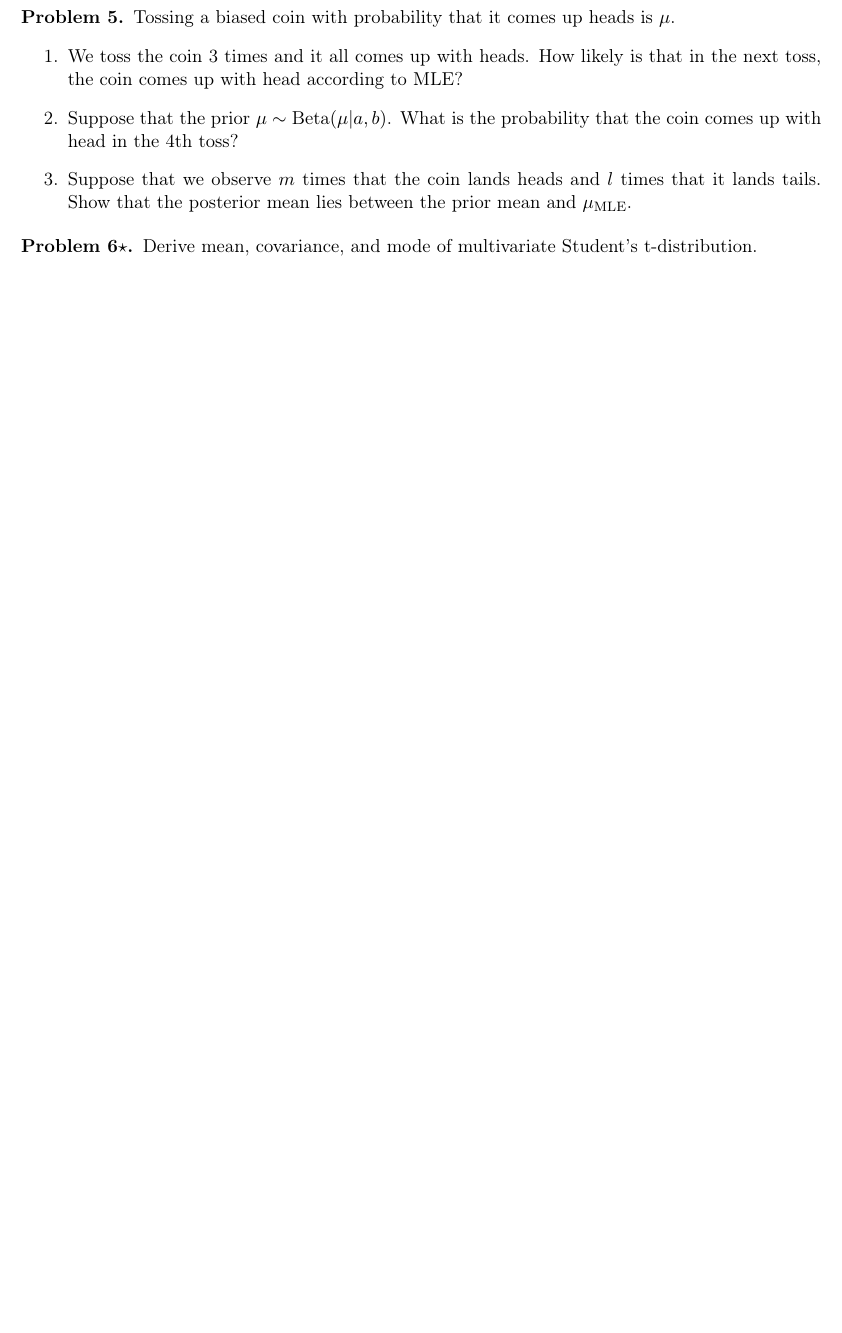
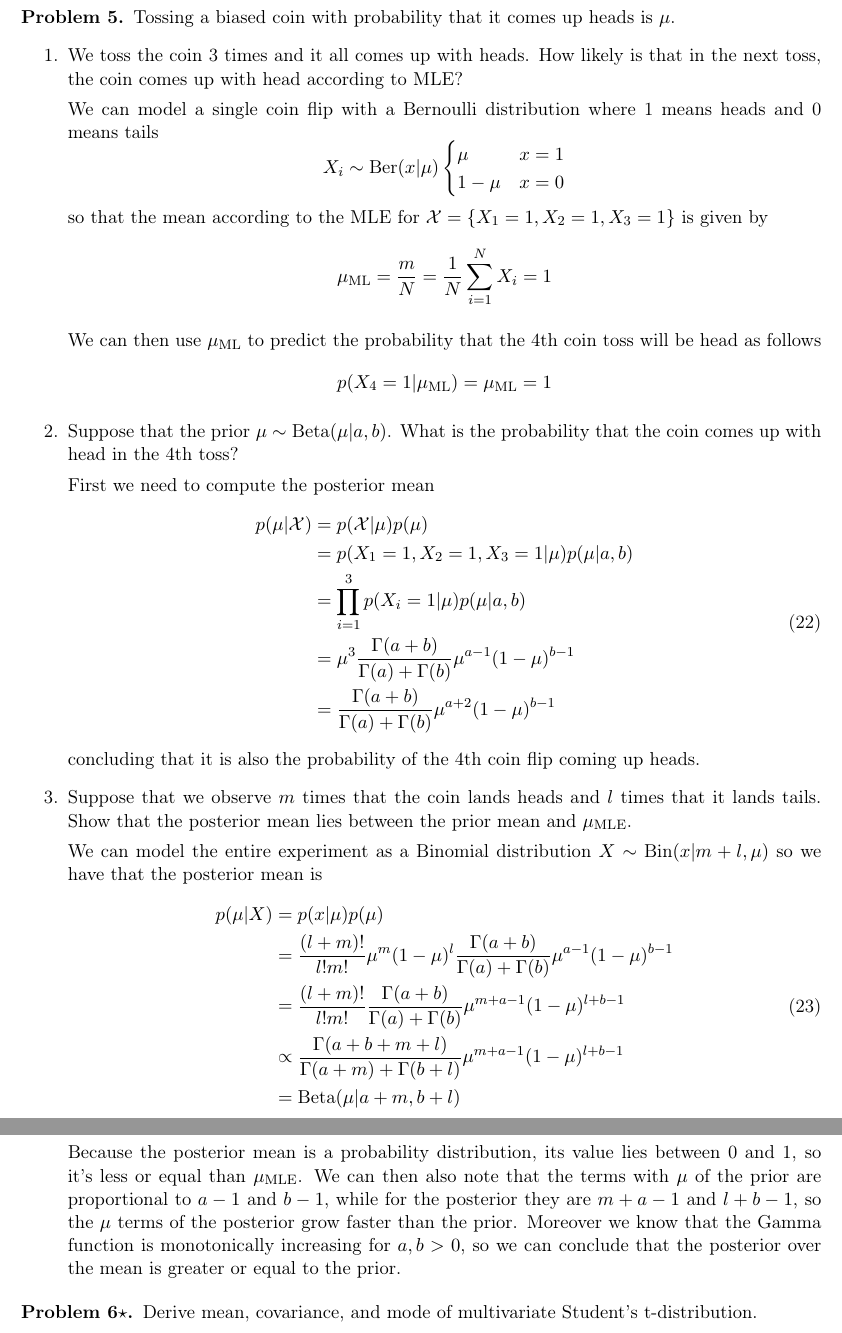
Before and after one commit to Vasileios-Charatsidis/machine-learning-2, a LaTeX problem sheet (hw1/hw1-sol.tex): part of page 8 of 8 before the commit and two parts of pages 8 and 9 of 9 after it, the two joined at a grey line, cut so that both start at the same text, the shorter picture padded with empty space. Compiled offline with pdfLaTeX.

Commit message:
done problem 5 [hw1]

```diff
--- a/hw1/hw1-sol.tex
+++ b/hw1/hw1-sol.tex
@@ -462,13 +462,60 @@ Tossing a biased coin with probability that it comes up heads is $\mu$.
 \item We toss the coin 3 times and it all comes up with heads.
 				How likely is that in the next toss, the coin comes up
 				with head according to MLE?
+
+	We can model a single coin flip with a Bernoulli distribution where 1 means
+	heads and 0 means tails
+	$$X_i \sim \text{Ber}(x|\mu)\begin{cases}\mu & x=1 \\ 1-\mu & x=0\end{cases}$$
+	so that the mean according to the MLE for $\mathcal{X}=\{X_1=1,X_2=1,X_3=1\}$ is given by
+	$$\mu_\text{ML}=\frac{m}{N}=\frac{1}{N}\sum_{i=1}^N X_i=1$$
+
+	We can then use $\mu_\text{ML}$ to predict the probability that the
+	4th coin toss will be head as follows
+	$$p(X_4=1|\mu_\text{ML})=\mu_\text{ML}=1$$
+
 \item Suppose that the prior $\mu \sim \text{Beta}(\mu|a,b)$.
 				What is the probability  that the coin comes up with
 				head in the 4th toss?
+
+	First we need to compute the posterior mean
+	\begin{equation}
+		\begin{split}
+			p(\mu|\mathcal{X})&=p(\mathcal{X}|\mu)p(\mu) \\
+			&=p(X_1=1,X_2=1,X_3=1|\mu)p(\mu|a,b) \\
+			&=\prod_{i=1}^3p(X_i=1|\mu)p(\mu|a,b) \\
+			&=\mu^3\frac{\Gamma(a+b)}{\Gamma(a)+\Gamma(b)}\mu^{a-1}(1-\mu)^{b-1} \\
+			&=\frac{\Gamma(a+b)}{\Gamma(a)+\Gamma(b)}\mu^{a+2}(1-\mu)^{b-1}
+		\end{split}
+	\end{equation}
+	concluding that it is also the probability of the 4th coin flip coming up
+	heads.
+
 \item Suppose that we observe $m$ times that the coin lands
 				heads and $l$ times that it lands tails. Show that the
 				posterior mean lies between the prior mean and
 				$\mu_{\text{MLE}}$.
+
+	We can model the entire experiment as a Binomial distribution
+	$X \sim \text{Bin}(x|m+l,\mu)$ so we have that the posterior mean is
+	\begin{equation}
+		\begin{split}
+			p(\mu|X)&=p(x|\mu)p(\mu) \\
+			&=\frac{(l+m)!}{l!m!}\mu^m(1-\mu)^l\frac{\Gamma(a+b)}{\Gamma(a)+\Gamma(b)}\mu^{a-1}(1-\mu)^{b-1} \\
+			&=\frac{(l+m)!}{l!m!}\frac{\Gamma(a+b)}{\Gamma(a)+\Gamma(b)}\mu^{m+a-1}(1-\mu)^{l+b-1} \\
+			&\propto
+			\frac{\Gamma(a+b+m+l)}{\Gamma(a+m)+\Gamma(b+l)}\mu^{m+a-1}(1-\mu)^{l+b-1} \\
+			&=\text{Beta}(\mu|a+m,b+l)
+		\end{split}
+	\end{equation}
+
+	Because the posterior mean is a probability distribution, its value lies
+	between 0 and 1, so it's less or equal than $\mu_\text{MLE}$. We can then also
+	note that the terms with $\mu$ of the prior are proportional to $a-1$ and
+	$b-1$, while for the posterior they are $m+a-1$ and $l+b-1$, so the $\mu$
+	terms of the posterior grow faster than the prior. Moreover we know that the
+	Gamma function is monotonically increasing for $a,b>0$, so we can conclude
+	that the posterior over the mean is greater or equal to the prior.
+
 \end{enumerate}
 \end{problem}
 
```
